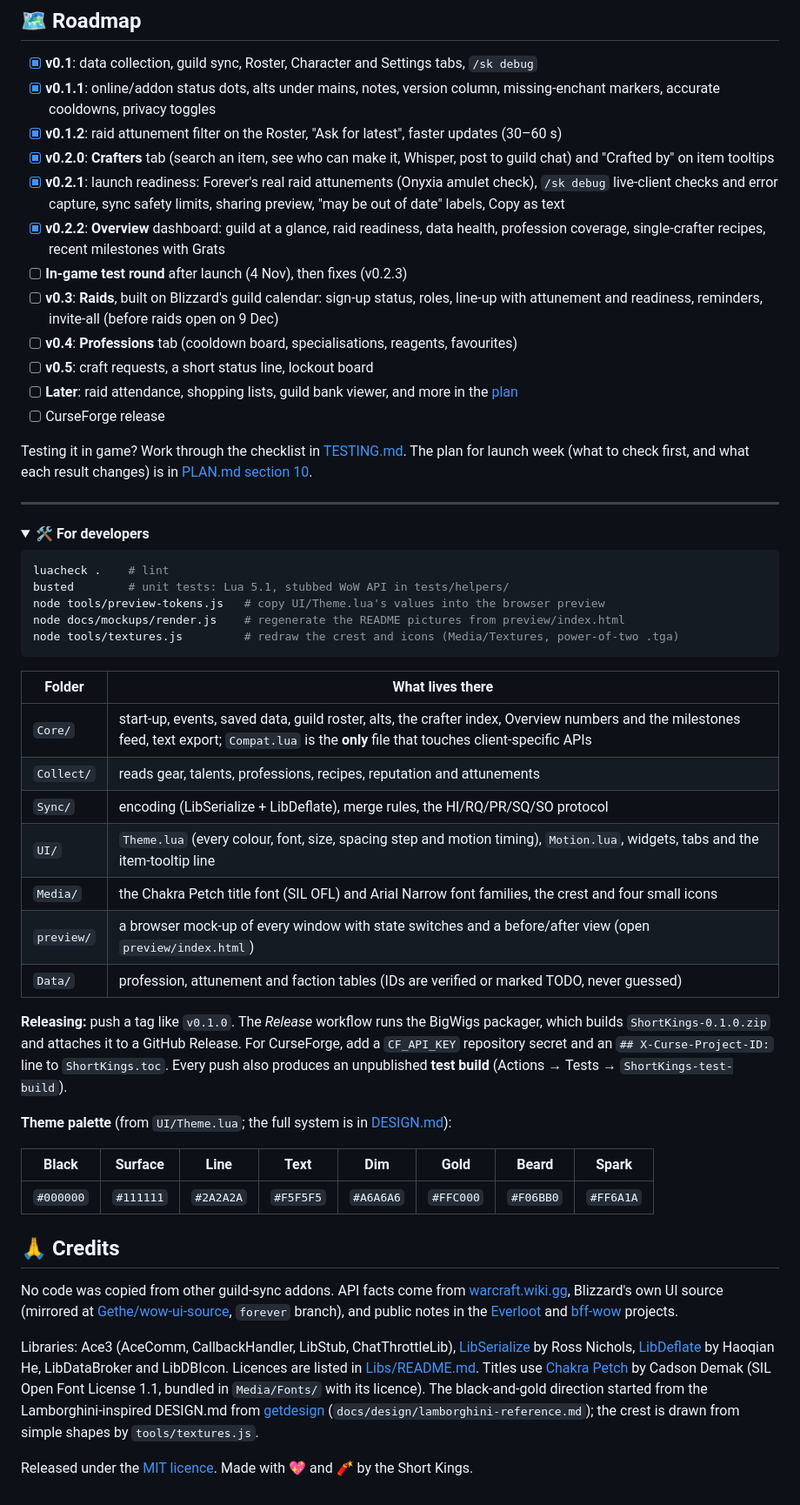
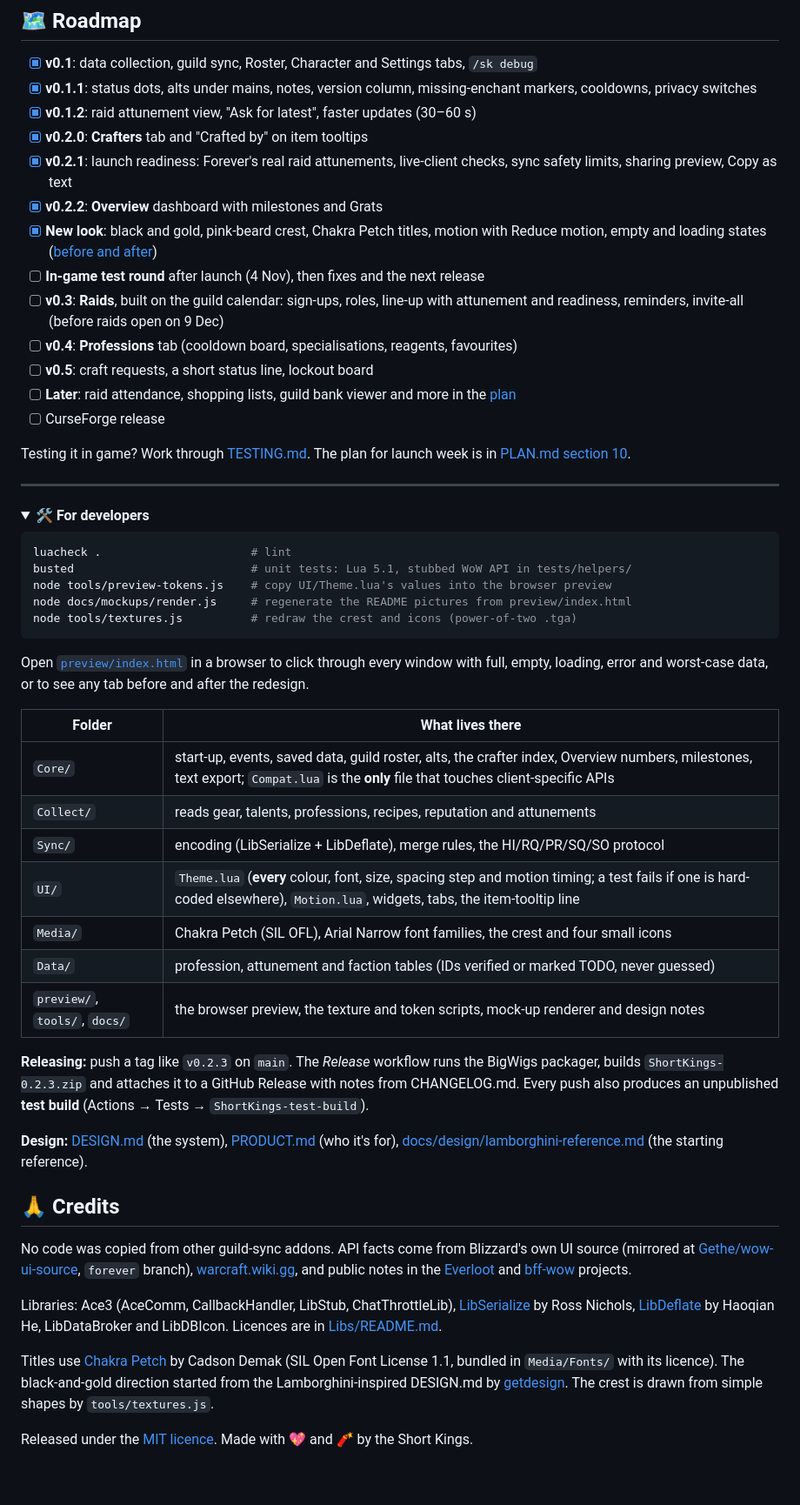
Before and after one commit to EllisKOsborn/forever-shortkings, a Markdown page: README.md, the part around one of its changes. Shown at 87% size. GitHub-like rendering; folded sections open.

````diff
--- a/README.md
+++ b/README.md
@@ -365,21 +332,21 @@ The full design, data format and merge rules are in [PLAN.md](PLAN.md).
 ## 🗺️ Roadmap
 
 - [x] **v0.1**: data collection, guild sync, Roster, Character and Settings tabs, `/sk debug`
-- [x] **v0.1.1**: online/addon status dots, alts under mains, notes, version column, missing-enchant markers, accurate cooldowns, privacy toggles
-- [x] **v0.1.2**: raid attunement filter on the Roster, "Ask for latest", faster updates (30–60 s)
-- [x] **v0.2.0**: **Crafters** tab (search an item, see who can make it, Whisper, post to guild chat) and "Crafted by" on item tooltips
-- [x] **v0.2.1**: launch readiness: Forever's real raid attunements (Onyxia amulet check), `/sk debug` live-client checks and error capture, sync safety limits, sharing preview, "may be out of date" labels, Copy as text
-- [x] **v0.2.2**: **Overview** dashboard: guild at a glance, raid readiness, data health, profession coverage, single-crafter recipes, recent milestones with Grats
-- [ ] **In-game test round** after launch (4 Nov), then fixes (v0.2.3)
-- [ ] **v0.3**: **Raids**, built on Blizzard's guild calendar: sign-up status, roles, line-up with attunement and readiness, reminders, invite-all (before raids open on 9 Dec)
+- [x] **v0.1.1**: status dots, alts under mains, notes, version column, missing-enchant markers, cooldowns, privacy switches
+- [x] **v0.1.2**: raid attunement view, "Ask for latest", faster updates (30–60 s)
+- [x] **v0.2.0**: **Crafters** tab and "Crafted by" on item tooltips
+- [x] **v0.2.1**: launch readiness: Forever's real raid attunements, live-client checks, sync safety limits, sharing preview, Copy as text
+- [x] **v0.2.2**: **Overview** dashboard with milestones and Grats
+- [x] **New look**: black and gold, pink-beard crest, Chakra Petch titles, motion with Reduce motion, empty and loading states ([before and after](#the-look))
+- [ ] **In-game test round** after launch (4 Nov), then fixes and the next release
+- [ ] **v0.3**: **Raids**, built on the guild calendar: sign-ups, roles, line-up with attunement and readiness, reminders, invite-all (before raids open on 9 Dec)
 - [ ] **v0.4**: **Professions** tab (cooldown board, specialisations, reagents, favourites)
 - [ ] **v0.5**: craft requests, a short status line, lockout board
-- [ ] **Later**: raid attendance, shopping lists, guild bank viewer, and more in the [plan](PLAN.md#later-in-rough-priority-order)
+- [ ] **Later**: raid attendance, shopping lists, guild bank viewer and more in the [plan](PLAN.md#later-in-rough-priority-order)
 - [ ] CurseForge release
 
-Testing it in game? Work through the checklist in [TESTING.md](TESTING.md).
-The plan for launch week (what to check first, and what each result changes)
-is in [PLAN.md section 10](PLAN.md#10-once-forever-is-live-from-4-nov-2026).
+Testing it in game? Work through [TESTING.md](TESTING.md). The plan for launch
+week is in [PLAN.md section 10](PLAN.md#10-once-forever-is-live-from-4-nov-2026).
 
 ---
 
@@ -387,55 +354,54 @@ is in [PLAN.md section 10](PLAN.md#10-once-forever-is-live-from-4-nov-2026).
 <summary><b>🛠️ For developers</b></summary>
 
 ```sh
-luacheck .    # lint
-busted        # unit tests: Lua 5.1, stubbed WoW API in tests/helpers/
-node tools/preview-tokens.js   # copy UI/Theme.lua's values into the browser preview
-node docs/mockups/render.js    # regenerate the README pictures from preview/index.html
-node tools/textures.js         # redraw the crest and icons (Media/Textures, power-of-two .tga)
+luacheck .                      # lint
+busted                          # unit tests: Lua 5.1, stubbed WoW API in tests/helpers/
+node tools/preview-tokens.js    # copy UI/Theme.lua's values into the browser preview
+node docs/mockups/render.js     # regenerate the README pictures from preview/index.html
+node tools/textures.js          # redraw the crest and icons (power-of-two .tga)
 ```
+
+Open [`preview/index.html`](preview/index.html) in a browser to click through
+every window with full, empty, loading, error and worst-case data, or to see
+any tab before and after the redesign.
 
 | Folder | What lives there |
 |---|---|
-| `Core/` | start-up, events, saved data, guild roster, alts, the crafter index, Overview numbers and the milestones feed, text export; `Compat.lua` is the **only** file that touches client-specific APIs |
+| `Core/` | start-up, events, saved data, guild roster, alts, the crafter index, Overview numbers, milestones, text export; `Compat.lua` is the **only** file that touches client-specific APIs |
 | `Collect/` | reads gear, talents, professions, recipes, reputation and attunements |
 | `Sync/` | encoding (LibSerialize + LibDeflate), merge rules, the HI/RQ/PR/SQ/SO protocol |
-| `UI/` | `Theme.lua` (every colour, font, size, spacing step and motion timing), `Motion.lua`, widgets, tabs and the item-tooltip line |
-| `Media/` | the Chakra Petch title font (SIL OFL) and Arial Narrow font families, the crest and four small icons |
-| `preview/` | a browser mock-up of every window with state switches and a before/after view (open `preview/index.html`) |
-| `Data/` | profession, attunement and faction tables (IDs are verified or marked TODO, never guessed) |
+| `UI/` | `Theme.lua` (**every** colour, font, size, spacing step and motion timing; a test fails if one is hard-coded elsewhere), `Motion.lua`, widgets, tabs, the item-tooltip line |
+| `Media/` | Chakra Petch (SIL OFL), Arial Narrow font families, the crest and four small icons |
+| `Data/` | profession, attunement and faction tables (IDs verified or marked TODO, never guessed) |
+| `preview/`, `tools/`, `docs/` | the browser preview, the texture and token scripts, mock-up renderer and design notes |
 
-**Releasing:** push a tag like `v0.1.0`. The *Release* workflow runs the
-BigWigs packager, which builds `ShortKings-0.1.0.zip` and attaches it to a
-GitHub Release. For CurseForge, add a `CF_API_KEY` repository secret and an
-`## X-Curse-Project-ID:` line to `ShortKings.toc`. Every push also produces
-an unpublished **test build** (Actions → Tests → `ShortKings-test-build`).
+**Releasing:** push a tag like `v0.2.3` on `main`. The *Release* workflow runs
+the BigWigs packager, builds `ShortKings-0.2.3.zip` and attaches it to a GitHub
+Release with notes from CHANGELOG.md. Every push also produces an unpublished
+**test build** (Actions → Tests → `ShortKings-test-build`).
 
-**Theme palette** (from `UI/Theme.lua`; the full system is in [DESIGN.md](DESIGN.md)):
-
-| Black | Surface | Line | Text | Dim | Gold | Beard | Spark |
-|---|---|---|---|---|---|---|---|
-| `#000000` | `#111111` | `#2A2A2A` | `#F5F5F5` | `#A6A6A6` | `#FFC000` | `#F06BB0` | `#FF6A1A` |
+**Design:** [DESIGN.md](DESIGN.md) (the system), [PRODUCT.md](PRODUCT.md) (who it's for),
+[docs/design/lamborghini-reference.md](docs/design/lamborghini-reference.md) (the starting reference).
 </details>
 
 ## 🙏 Credits
 
 No code was copied from other guild-sync addons. API facts come from
-[warcraft.wiki.gg](https://warcraft.wiki.gg/wiki/Patch_1.60.1/API_changes),
 Blizzard's own UI source (mirrored at
 [Gethe/wow-ui-source](https://github.com/Gethe/wow-ui-source), `forever`
-branch), and public notes in the
-[Everloot](https://github.com/Everloot/everloot/pull/49) and
-[bff-wow](https://github.com/Shtian/bff-wow/issues/3) projects.
+branch), [warcraft.wiki.gg](https://warcraft.wiki.gg/wiki/Patch_1.60.1/API_changes),
+and public notes in the [Everloot](https://github.com/Everloot/everloot/pull/49)
+and [bff-wow](https://github.com/Shtian/bff-wow/issues/3) projects.
 
 Libraries: Ace3 (AceComm, CallbackHandler, LibStub, ChatThrottleLib),
 [LibSerialize](https://github.com/rossnichols/LibSerialize) by Ross Nichols,
 [LibDeflate](https://github.com/SafeteeWoW/LibDeflate) by Haoqian He,
-LibDataBroker and LibDBIcon. Licences are listed in [Libs/README.md](Libs/README.md).
+LibDataBroker and LibDBIcon. Licences are in [Libs/README.md](Libs/README.md).
+
 Titles use [Chakra Petch](https://fonts.google.com/specimen/Chakra+Petch) by
 Cadson Demak (SIL Open Font License 1.1, bundled in `Media/Fonts/` with its
 licence). The black-and-gold direction started from the Lamborghini-inspired
-DESIGN.md from [getdesign](https://www.npmjs.com/package/getdesign)
-(`docs/design/lamborghini-reference.md`); the crest is drawn from simple shapes
-by `tools/textures.js`.
+DESIGN.md by [getdesign](https://www.npmjs.com/package/getdesign). The crest
+is drawn from simple shapes by `tools/textures.js`.
 
 Released under the [MIT licence](LICENSE). Made with 💖 and 🧨 by the Short Kings.
````
Also changed, not shown: other parts of README.md (+165 -198 lines), CHANGELOG.md (+1 -1 lines), CLAUDE.md (+7 -5 lines), docs/images/banner.png, docs/images/palette.png (added), preview/img/crest-large.png (added), 4 other files.
